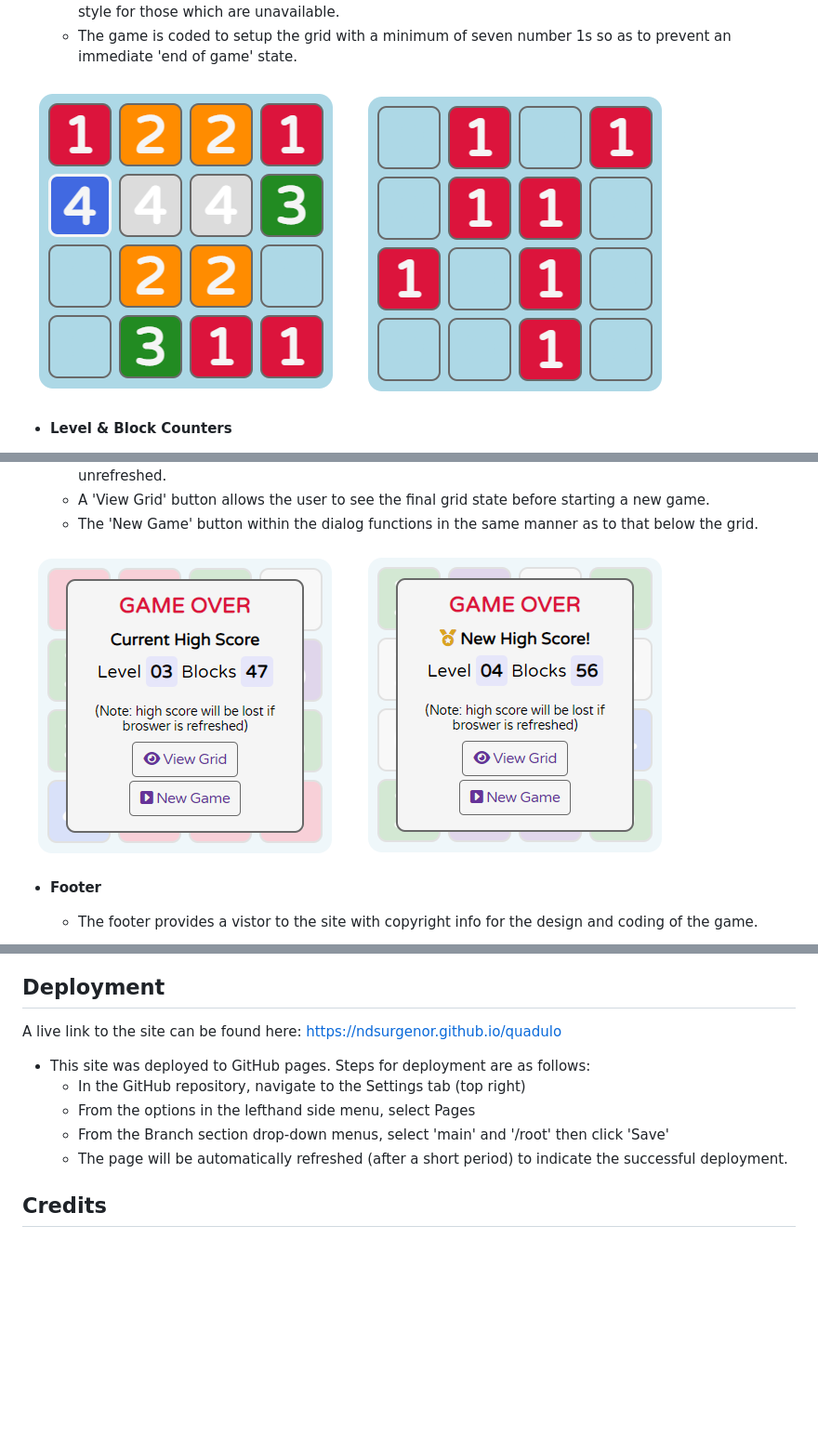
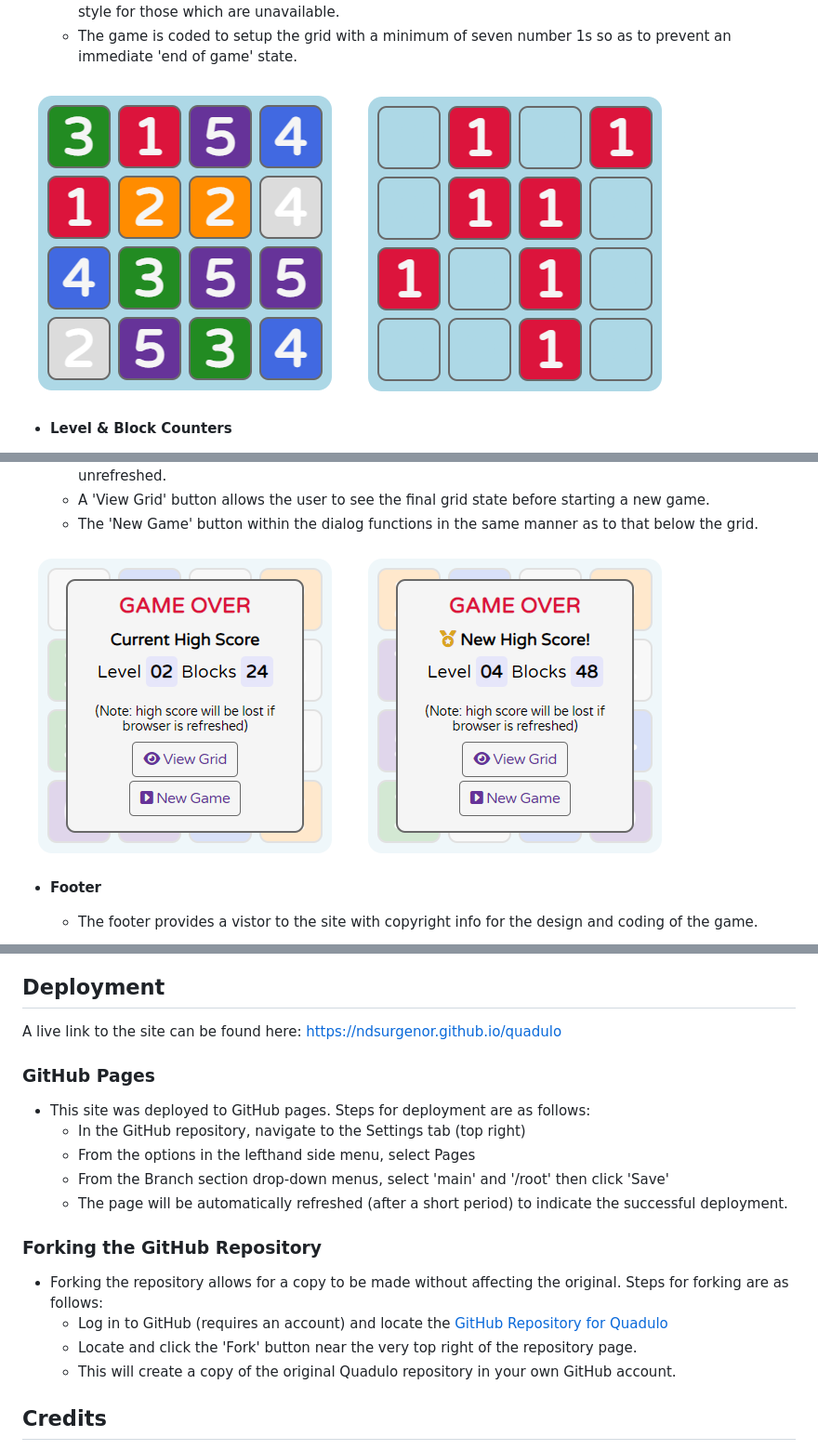
Before and after one commit to ndsurgenor/quadulo, a Markdown page: README.md, 3 parts joined by grey strips. Shown: that part at 93% size. Rendered like a GitHub page; pictures changed too: assets/images/readme_file/game_area.png, assets/images/readme_file/game_over.png, assets/images/readme_file/new_high_score.png; blank space fills up the shorter version.

Commit message:
Docs: add text to README.md regarding forking and update other document images

```diff
--- a/README.md
+++ b/README.md
@@ -166,11 +166,20 @@ The following are ideas which can be implemented into the site at a later time (
 
 A live link to the site can be found here: https://ndsurgenor.github.io/quadulo
 
+### GitHub Pages
+
 - This site was deployed to GitHub pages. Steps for deployment are as follows:
   - In the GitHub repository, navigate to the Settings tab (top right)
   - From the options in the lefthand side menu, select Pages
   - From the Branch section drop-down menus, select 'main' and '/root' then click 'Save'
   - The page will be automatically refreshed (after a short period) to indicate the successful deployment.
+
+### Forking the GitHub Repository
+
+- Forking the repository allows for a copy to be made without affecting the original. Steps for forking are as follows:
+  - Log in to GitHub (requires an account) and locate the [GitHub Repository for Quadulo](https://github.com/ndsurgenor/quadulo)
+  - Locate and click the 'Fork' button near the very top right of the repository page.
+  - This will create a copy of the original Quadulo repository in your own GitHub account.
 
 ## Credits
 
```
Also changed, not shown: 1 other file.
